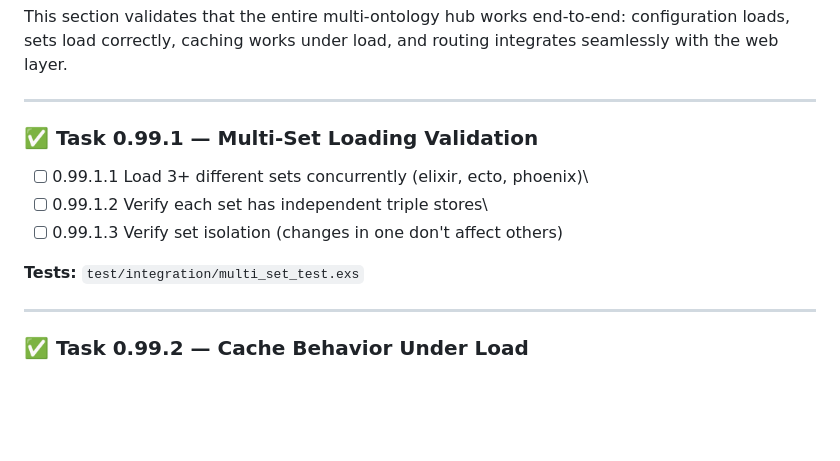
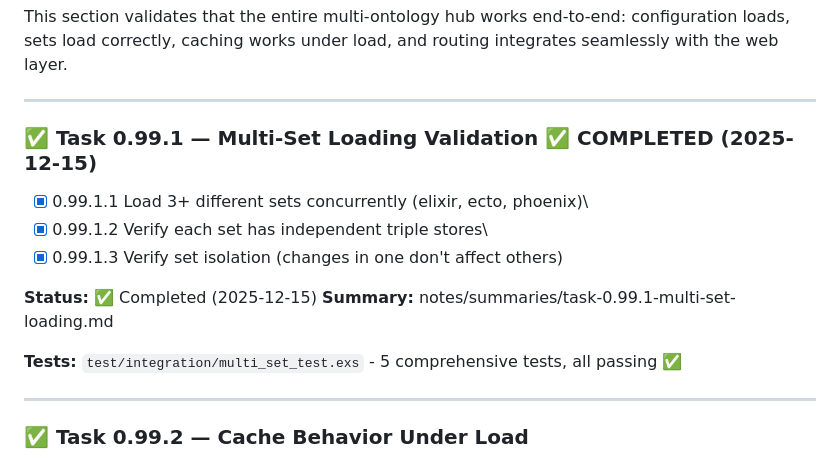
Before and after one commit to pcharbon70/onto_view, a Markdown page: notes/planning/phase-00.md, the part around the change. Drawn GitHub-style; blank space fills up the shorter version.

```diff
--- a/notes/planning/phase-00.md
+++ b/notes/planning/phase-00.md
@@ -407,13 +407,16 @@ This section validates that the entire multi-ontology hub works end-to-end: conf
 
 ------------------------------------------------------------------------
 
-### ✅ Task 0.99.1 — Multi-Set Loading Validation
+### ✅ Task 0.99.1 — Multi-Set Loading Validation ✅ COMPLETED (2025-12-15)
 
-- [ ] 0.99.1.1 Load 3+ different sets concurrently (elixir, ecto, phoenix)\
-- [ ] 0.99.1.2 Verify each set has independent triple stores\
-- [ ] 0.99.1.3 Verify set isolation (changes in one don't affect others)
+- [x] 0.99.1.1 Load 3+ different sets concurrently (elixir, ecto, phoenix)\
+- [x] 0.99.1.2 Verify each set has independent triple stores\
+- [x] 0.99.1.3 Verify set isolation (changes in one don't affect others)
 
-**Tests:** `test/integration/multi_set_test.exs`
+**Status:** ✅ Completed (2025-12-15)
+**Summary:** notes/summaries/task-0.99.1-multi-set-loading.md
+
+**Tests:** `test/integration/multi_set_test.exs` - 5 comprehensive tests, all passing ✅
 
 ------------------------------------------------------------------------
 
```
Also changed, not shown: notes/summaries/task-0.99.1-multi-set-loading.md (added, +369 -0 lines).
